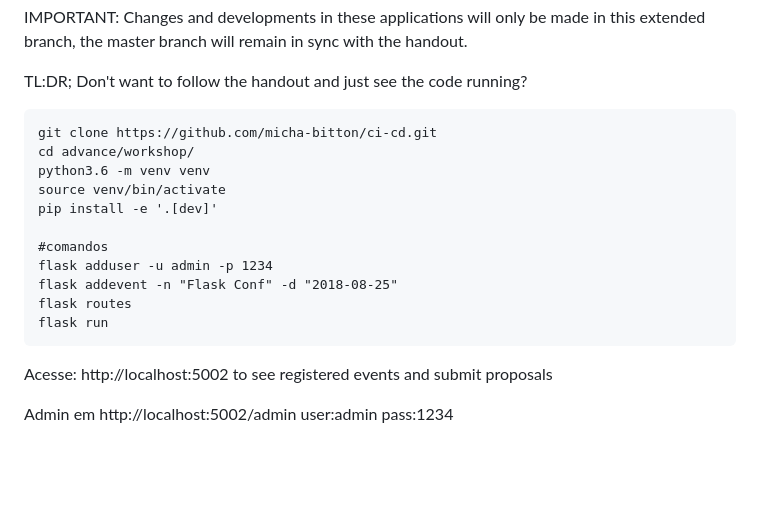
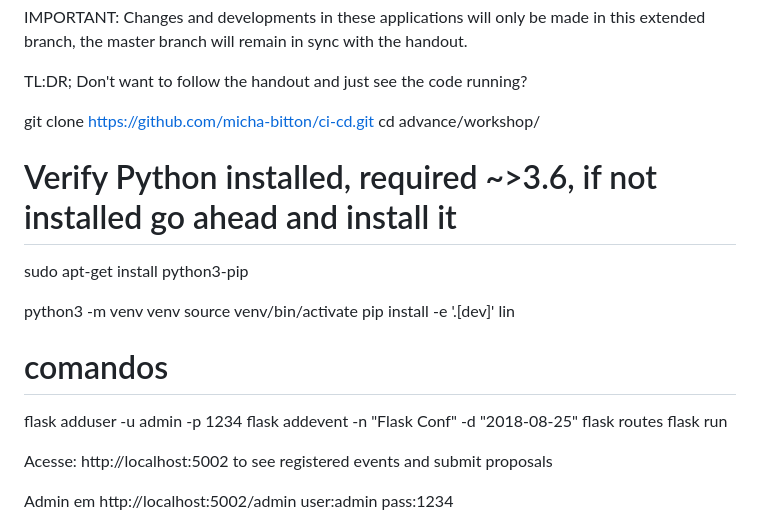
Before and after one commit to yroh1/ci-cd, a Markdown page: advance/workshop/README.md, the part around the change. Rendered like a GitHub page; blank space fills up the shorter version.

````diff
--- a/advance/workshop/README.md
+++ b/advance/workshop/README.md
@@ -14,19 +14,23 @@ IMPORTANT: Changes and developments in these applications will only be made in t
 TL:DR;
 Don't want to follow the handout and just see the code running?
 
-```
+
 git clone https://github.com/micha-bitton/ci-cd.git
 cd advance/workshop/
-python3.6 -m venv venv
+
+# Verify Python installed, required ~>3.6, if not installed go ahead and install it
+sudo apt-get install python3-pip
+
+python3 -m venv venv
 source venv/bin/activate
 pip install -e '.[dev]'
-
-#comandos
+lin
+# comandos
 flask adduser -u admin -p 1234
 flask addevent -n "Flask Conf" -d "2018-08-25"
 flask routes
 flask run
-```
+
 
 Acesse: http://localhost:5002 to see registered events and submit proposals
 
````
